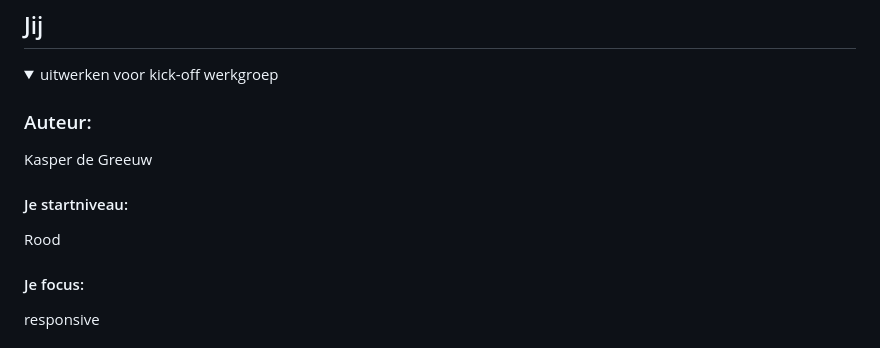
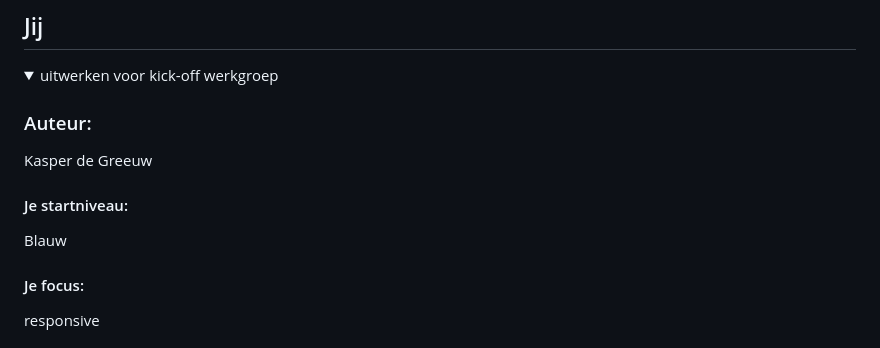
Before and after one commit to Kasperdegreeuw/FED-25-26, a Markdown page: README.md, the part around the change. Rendered like a GitHub page.

```diff
--- a/README.md
+++ b/README.md
@@ -19,7 +19,7 @@ Nb. Door *open* toe te voegen aan een *details* element kun je deze standaard op
   Kasper de Greeuw
 
   #### Je startniveau:
-  Rood
+  Blauw
 
   #### Je focus:
   responsive
```
